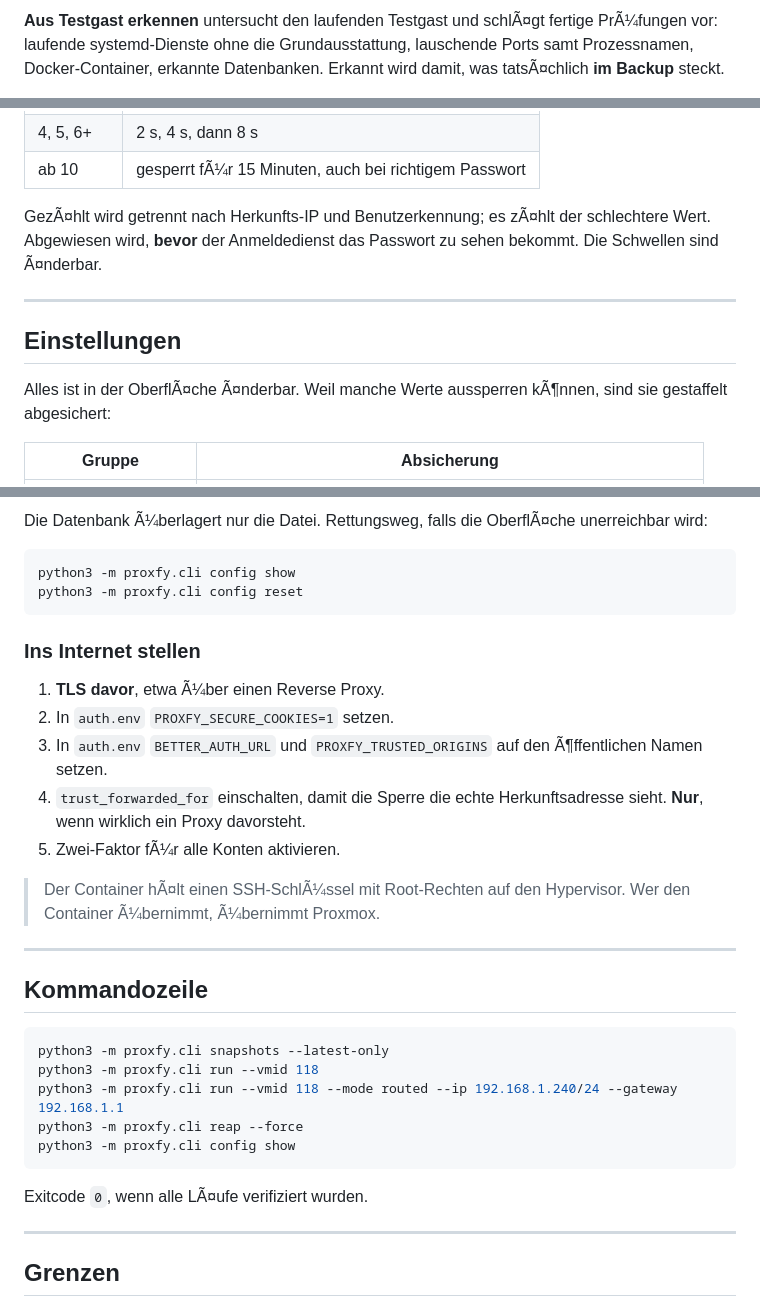
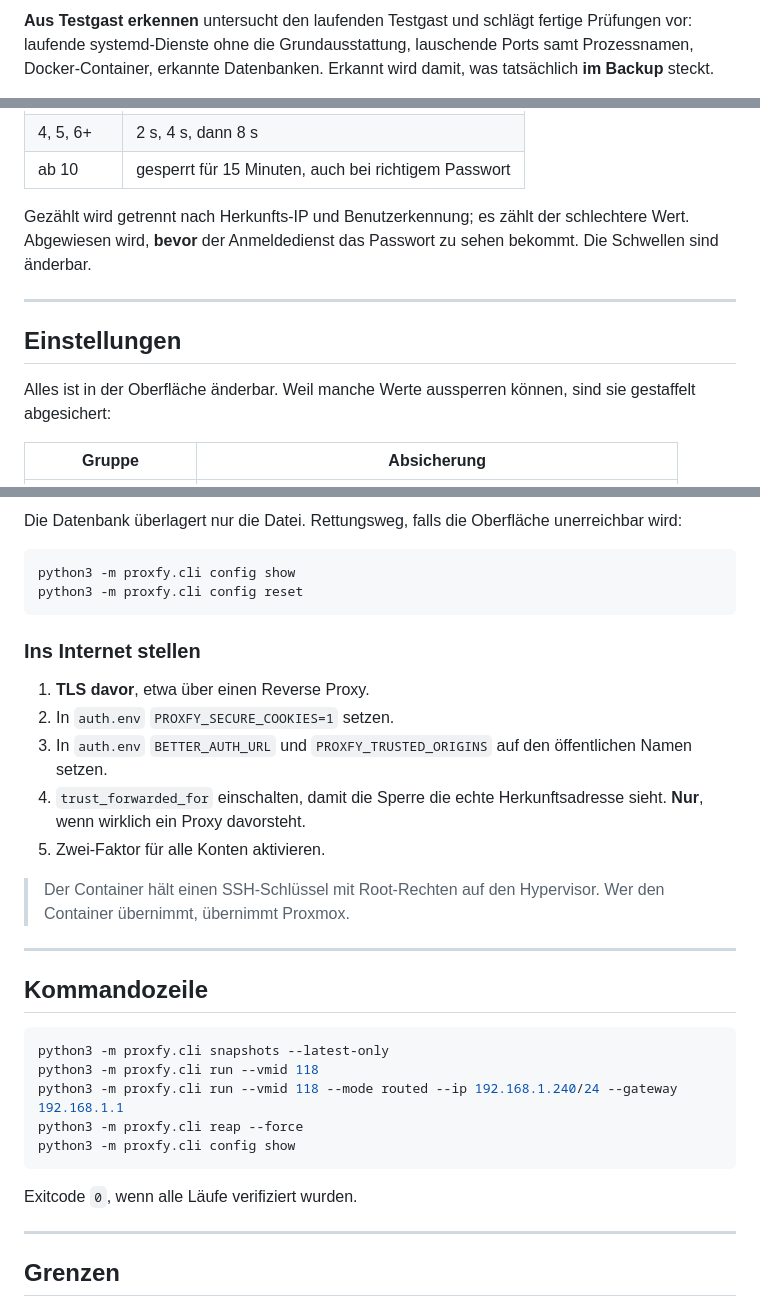
Before and after one commit to bonderaustria/proxfy, a Markdown page: README.md, 3 parts joined by grey strips. Drawn GitHub-style.

````diff
--- a/README.md
+++ b/README.md
@@ -199,6 +199,6 @@ auf TestgÃ¤ste zu, nie auf produktive VMs oder Container.
 
-**Aus Testgast erkennen** untersucht den laufenden Testgast und schlÃ¤gt fertige
-PrÃ¼fungen vor: laufende systemd-Dienste ohne die Grundausstattung, lauschende
+**Aus Testgast erkennen** untersucht den laufenden Testgast und schlägt fertige
+Prüfungen vor: laufende systemd-Dienste ohne die Grundausstattung, lauschende
 Ports samt Prozessnamen, Docker-Container, erkannte Datenbanken. Erkannt wird
-damit, was tatsÃ¤chlich **im Backup** steckt.
+damit, was tatsächlich **im Backup** steckt.
 
@@ -292,15 +292,15 @@ Vor dem zweiten Faktor entsteht **keine** Sitzung.
 | 4, 5, 6+ | 2 s, 4 s, dann 8 s |
-| ab 10 | gesperrt fÃ¼r 15 Minuten, auch bei richtigem Passwort |
+| ab 10 | gesperrt für 15 Minuten, auch bei richtigem Passwort |
 
-GezÃ¤hlt wird getrennt nach Herkunfts-IP und Benutzerkennung; es zÃ¤hlt der
+Gezählt wird getrennt nach Herkunfts-IP und Benutzerkennung; es zählt der
 schlechtere Wert. Abgewiesen wird, **bevor** der Anmeldedienst das Passwort zu
-sehen bekommt. Die Schwellen sind Ã¤nderbar.
+sehen bekommt. Die Schwellen sind änderbar.
 
 ---
 
 ## Einstellungen
 
-Alles ist in der OberflÃ¤che Ã¤nderbar. Weil manche Werte aussperren kÃ¶nnen, sind
+Alles ist in der Oberfläche änderbar. Weil manche Werte aussperren können, sind
 sie gestaffelt abgesichert:
 
 | Gruppe | Absicherung |
@@ -312,5 +312,5 @@ sie gestaffelt abgesichert:
 
-Die Datenbank Ã¼berlagert nur die Datei. Rettungsweg, falls die OberflÃ¤che
+Die Datenbank überlagert nur die Datei. Rettungsweg, falls die Oberfläche
 unerreichbar wird:
 
 ```bash
@@ -320,16 +320,16 @@ python3 -m proxfy.cli config reset
 
 ### Ins Internet stellen
 
-1. **TLS davor**, etwa Ã¼ber einen Reverse Proxy.
+1. **TLS davor**, etwa über einen Reverse Proxy.
 2. In `auth.env` `PROXFY_SECURE_COOKIES=1` setzen.
 3. In `auth.env` `BETTER_AUTH_URL` und `PROXFY_TRUSTED_ORIGINS` auf den
-   Ã¶ffentlichen Namen setzen.
+   öffentlichen Namen setzen.
 4. `trust_forwarded_for` einschalten, damit die Sperre die echte Herkunftsadresse
    sieht. **Nur**, wenn wirklich ein Proxy davorsteht.
-5. Zwei-Faktor fÃ¼r alle Konten aktivieren.
+5. Zwei-Faktor für alle Konten aktivieren.
 
-> Der Container hÃ¤lt einen SSH-SchlÃ¼ssel mit Root-Rechten auf den Hypervisor.
-> Wer den Container Ã¼bernimmt, Ã¼bernimmt Proxmox.
+> Der Container hält einen SSH-Schlüssel mit Root-Rechten auf den Hypervisor.
+> Wer den Container übernimmt, übernimmt Proxmox.
 
 ---
 
@@ -343,7 +343,7 @@ python3 -m proxfy.cli reap --force
 python3 -m proxfy.cli config show
 ```
 
-Exitcode `0`, wenn alle LÃ¤ufe verifiziert wurden.
+Exitcode `0`, wenn alle Läufe verifiziert wurden.
 
 ---
 
````
Also changed, not shown: other parts of README.md (+107 -107 lines).
